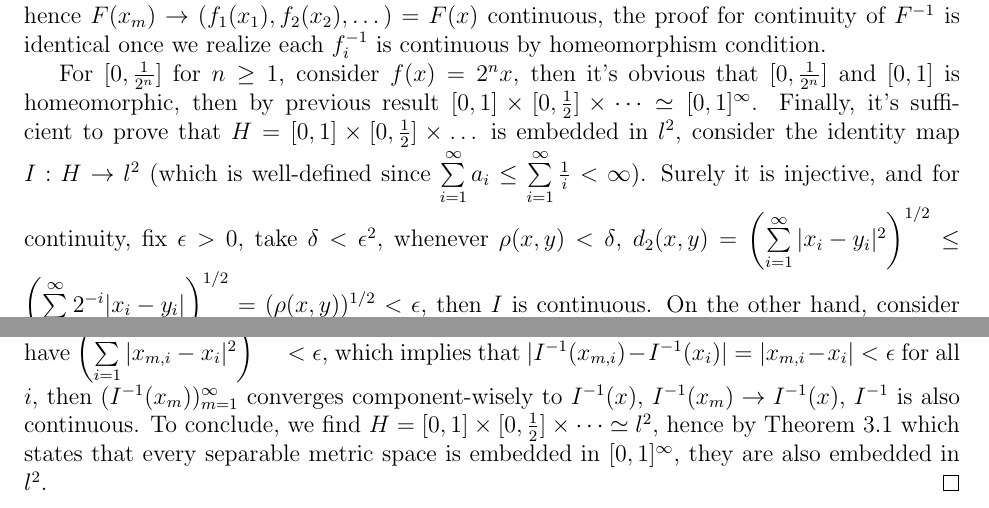
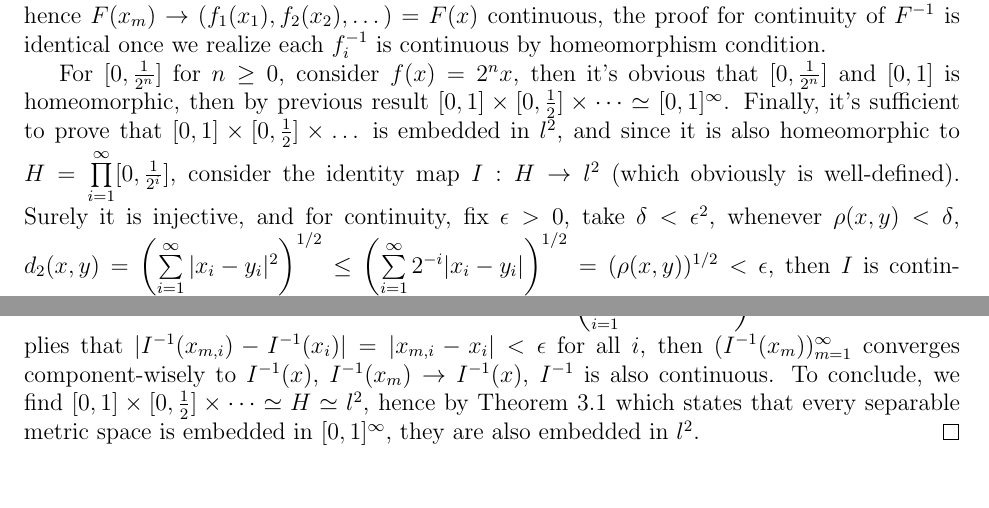
Before and after one commit to Yunzhe21/Topology-exercises, a LaTeX document (HW_2.tex): two parts of pages 2 and 3 of 3, joined at a grey line, cut so that both start at the same text. Compiled offline with pdfLaTeX.

Commit message:
fix one small mistake in problem 5

```diff
--- a/HW_2.tex
+++ b/HW_2.tex
@@ -64,7 +64,7 @@ Show that the products of countably many homeomorphic metric spaces is homeomorp
 \end{problem}
 
 \textbf{Proof:} Suppose we have $A_{i}\simeq B_{i}$ for $i=1, 2, 3\dots$, and denote each homeomorphism by $f_{i}: A_{i}\to B_{i}$. Consider $F: \prod\limits_{i=1}^{\infty}A_{i}\to \prod\limits_{i=1}^{\infty}B_{i}$ by $F(a_{1}, a_{2, \dots})=(f_{1}(a_{1}), f_{2}(a_{2}),\dots)$, and this map is clearly bijective since each component function is a homeomorphism. Continuity of $F$ is given by choosing any $(x_{m})_{m=1}^{\infty}\in \prod\limits_{i=1}^{\infty}A_{i}$ that converges to $x$, then $x_{m,i}\to x_{i}$ for all $i$, hence $F(x_{m})\to (f_{1}(x_{1}), f_{2}(x_{2}), \dots)=F(x)$ continuous, the proof for continuity of $F^{-1}$ is identical once we realize each $f^{-1}_{i}$ is continuous by homeomorphism condition. \\
-\indent For $[0, \frac{1}{2^n}]$ for $n\geq 1$, consider $f(x)=2^{n}x$, then it's obvious that $[0, \frac{1}{2^n}]$ and $[0, 1]$ is homeomorphic, then by previous result $[0, 1]\times [0,\frac{1}{2}]\times\dots\simeq[0, 1]^{\infty}$. Finally, it's sufficient to prove that $H=[0, 1]\times [0, \frac{1}{2}]\times\dots$ is embedded in $l^{2}$, consider the identity map $I: H\to l^{2}$ (which is well-defined since $\sum\limits_{i=1}^{\infty}a_{i}\leq \sum\limits_{i=1}^{\infty}\frac{1}{i}<\infty$). Surely it is injective, and for continuity, fix $\epsilon >0$, take $\delta<\epsilon^2$, whenever $\rho(x,y)<\delta$, $d_{2}(x,y)=\left( \sum\limits_{i=1}^{\infty}|x_{i}-y_{i}|^2\right)^{1/2}\leq\left(\sum\limits_{i=1}^{\infty}2^{-i}|x_{i}-y_{i}|\right)^{1/2}=(\rho(x,y))^{1/2}<\epsilon$, then $I$ is continuous. On the other hand, consider $(x_{m})_{m=1}^{\infty}\in l^{2}$ such that $x_{m}\to x$, then there exists a $M>0$ such that whenever $m > M$, we have $\left(\sum\limits_{i=1}^{\infty}|x_{m,i}-x_{i}|^{2}\right)^{1/2}<\epsilon$, which implies that $|I^{-1}(x_{m,i})-I^{-1}(x_{i})|=|x_{m, i}-x_{i}|<\epsilon$ for all $i$, then $(I^{-1}(x_{m}))_{m=1}^{\infty}$ converges component-wisely to $I^{-1}(x)$, $I^{-1}(x_{m})\to I^{-1}(x)$, $I^{-1}$ is also continuous. To conclude, we find $H=[0, 1]\times [0, \frac{1}{2}]\times\dots\simeq l^{2}$, hence by Theorem 3.1 which states that every separable metric space is embedded in $[0,1]^{\infty}$, they are also embedded in $l^{2}$. \qed
+\indent For $[0, \frac{1}{2^n}]$ for $n\geq 0$, consider $f(x)=2^{n}x$, then it's obvious that $[0, \frac{1}{2^n}]$ and $[0, 1]$ is homeomorphic, then by previous result $[0, 1]\times [0,\frac{1}{2}]\times\dots\simeq[0, 1]^{\infty}$. Finally, it's sufficient to prove that $[0, 1]\times [0, \frac{1}{2}]\times\dots$ is embedded in $l^{2}$, and since it is also homeomorphic to $H=\prod\limits_{i=1}^{\infty}[0, \frac{1}{2^{i}}]$, consider the identity map $I: H\to l^{2}$ (which obviously is well-defined). Surely it is injective, and for continuity, fix $\epsilon >0$, take $\delta<\epsilon^2$, whenever $\rho(x,y)<\delta$, $d_{2}(x,y)=\left( \sum\limits_{i=1}^{\infty}|x_{i}-y_{i}|^2\right)^{1/2}\leq\left(\sum\limits_{i=1}^{\infty}2^{-i}|x_{i}-y_{i}|\right)^{1/2}=(\rho(x,y))^{1/2}<\epsilon$, then $I$ is continuous. On the other hand, consider $(x_{m})_{m=1}^{\infty}\in l^{2}$ such that $x_{m}\to x$, then there exists a $M>0$ such that whenever $m > M$, we have $\left(\sum\limits_{i=1}^{\infty}|x_{m,i}-x_{i}|^{2}\right)^{1/2}<\epsilon$, which implies that $|I^{-1}(x_{m,i})-I^{-1}(x_{i})|=|x_{m, i}-x_{i}|<\epsilon$ for all $i$, then $(I^{-1}(x_{m}))_{m=1}^{\infty}$ converges component-wisely to $I^{-1}(x)$, $I^{-1}(x_{m})\to I^{-1}(x)$, $I^{-1}$ is also continuous. To conclude, we find $[0, 1]\times [0, \frac{1}{2}]\times\dots\simeq H\simeq l^{2}$, hence by Theorem 3.1 which states that every separable metric space is embedded in $[0,1]^{\infty}$, they are also embedded in $l^{2}$. \qed
 \\
 \begin{problem}
 Let $X$ and $Y$ be two metric spaces, and $f: X\to Y$ a homeomorphism. Prove that $f(\text{cl}(S))=\text{cl}(f(S))$ and $f(\partial S)=\partial(f(S))$ for any subset $S$ of $X$.
```
